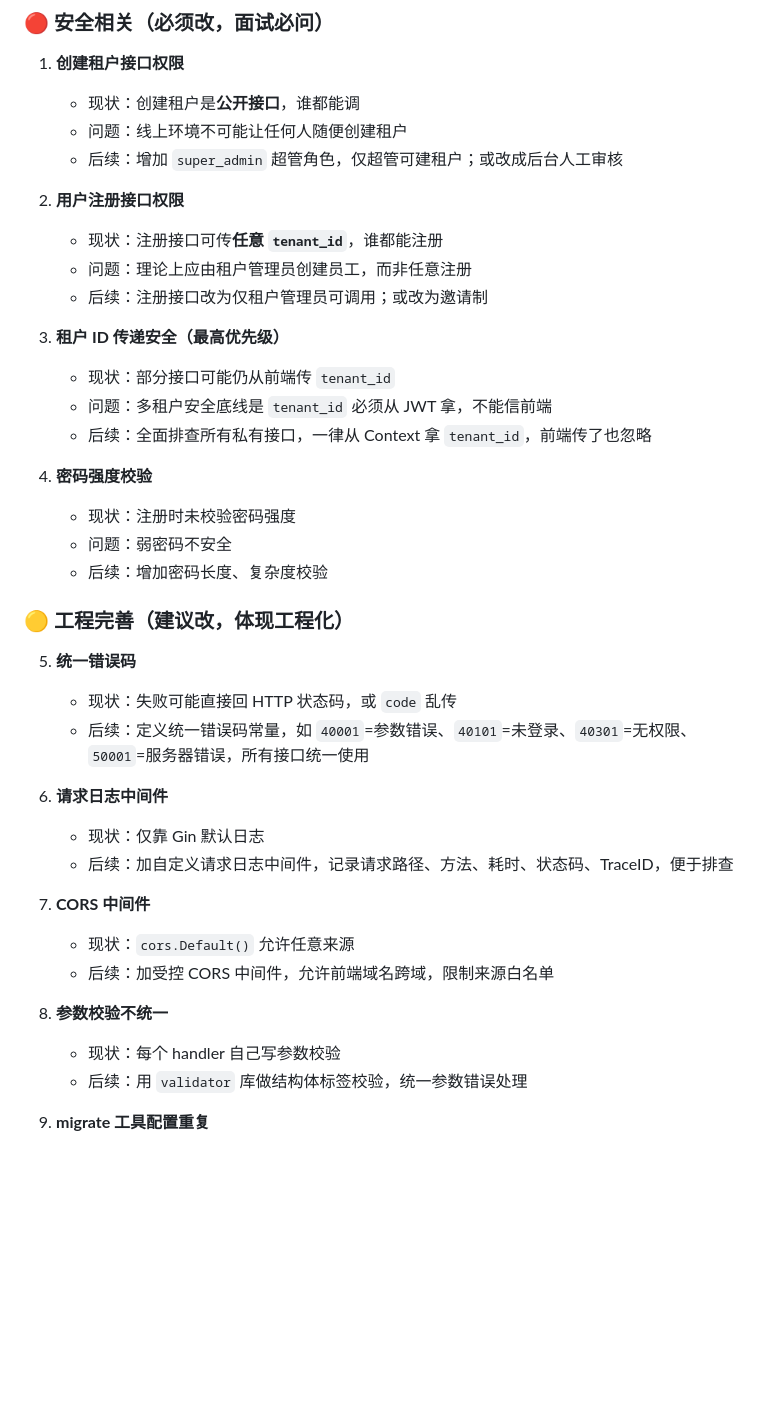
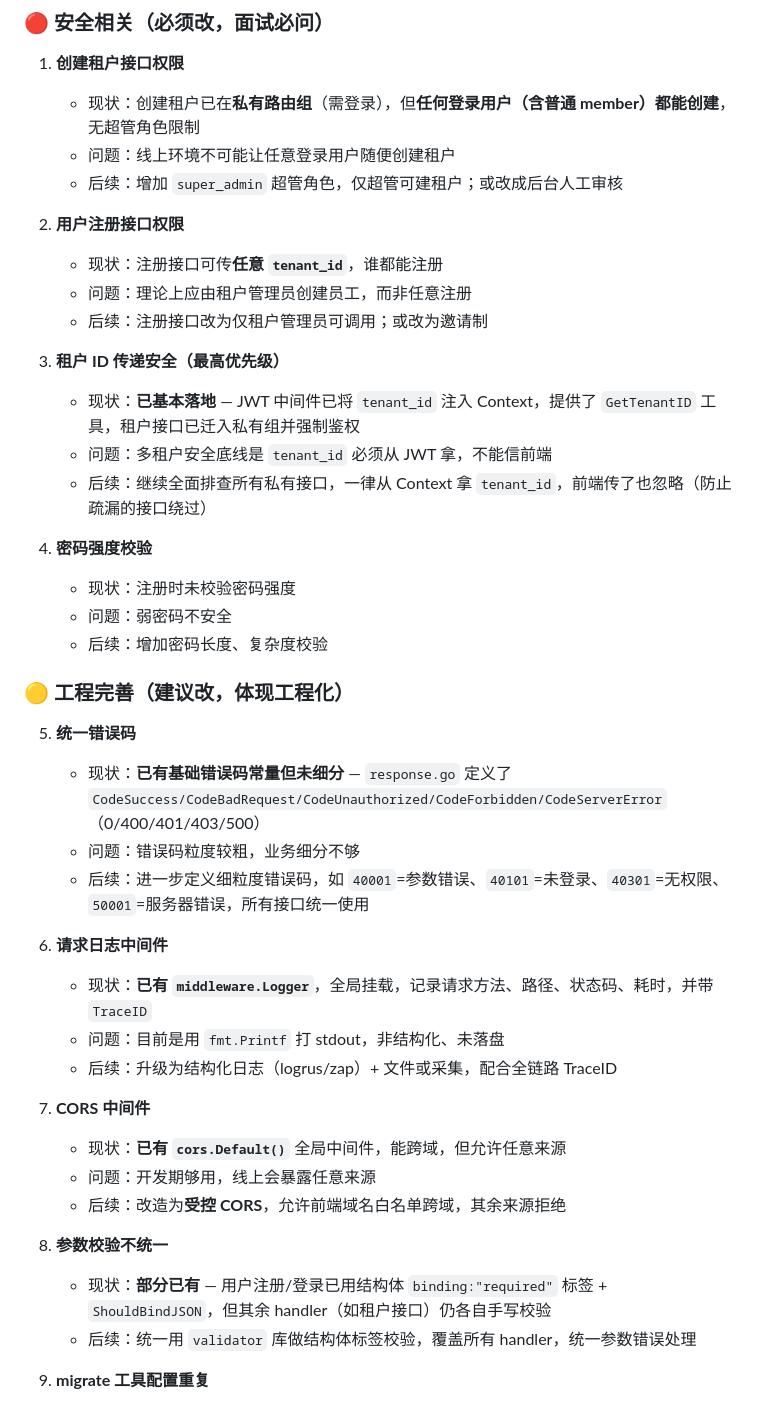
Before and after one commit to WWaynee/agent-platform, a Markdown page: README.md, the part around the change. Rendered like a GitHub page; blank space fills up the shorter version.

Commit message:
docs: 按当前代码实际状态校准后续补点描述
- 第1条: 创建租户已在私有组(需登录),但无超管角色限制
- 第3条: tenant_id从JWT注入已基本落地,需持续排查
- 第5条: 已有基础错误码常量,未细分
- 第6条: 已有Logger中间件,需升级结构化
- 第7条: 已有cors.Default(),需加域名白名单
- 第8条: 注册/登录已用binding标签,其余需统一

```diff
--- a/README.md
+++ b/README.md
@@ -277,8 +277,8 @@ go run cmd/api/main.go
 ### 🔴 安全相关（必须改，面试必问）
 
 1. **创建租户接口权限**
-   - 现状：创建租户是**公开接口**，谁都能调
-   - 问题：线上环境不可能让任何人随便创建租户
+   - 现状：创建租户已在**私有路由组**（需登录），但**任何登录用户（含普通 member）都能创建**，无超管角色限制
+   - 问题：线上环境不可能让任意登录用户随便创建租户
    - 后续：增加 `super_admin` 超管角色，仅超管可建租户；或改成后台人工审核
 
 2. **用户注册接口权限**
@@ -287,9 +287,9 @@ go run cmd/api/main.go
    - 后续：注册接口改为仅租户管理员可调用；或改为邀请制
 
 3. **租户 ID 传递安全（最高优先级）**
-   - 现状：部分接口可能仍从前端传 `tenant_id`
+   - 现状：**已基本落地** — JWT 中间件已将 `tenant_id` 注入 Context，提供了 `GetTenantID` 工具，租户接口已迁入私有组并强制鉴权
    - 问题：多租户安全底线是 `tenant_id` 必须从 JWT 拿，不能信前端
-   - 后续：全面排查所有私有接口，一律从 Context 拿 `tenant_id`，前端传了也忽略
+   - 后续：继续全面排查所有私有接口，一律从 Context 拿 `tenant_id`，前端传了也忽略（防止疏漏的接口绕过）
 
 4. **密码强度校验**
    - 现状：注册时未校验密码强度
@@ -299,20 +299,23 @@ go run cmd/api/main.go
 ### 🟡 工程完善（建议改，体现工程化）
 
 5. **统一错误码**
-   - 现状：失败可能直接回 HTTP 状态码，或 `code` 乱传
-   - 后续：定义统一错误码常量，如 `40001`=参数错误、`40101`=未登录、`40301`=无权限、`50001`=服务器错误，所有接口统一使用
+   - 现状：**已有基础错误码常量但未细分** — `response.go` 定义了 `CodeSuccess/CodeBadRequest/CodeUnauthorized/CodeForbidden/CodeServerError`（0/400/401/403/500）
+   - 问题：错误码粒度较粗，业务细分不够
+   - 后续：进一步定义细粒度错误码，如 `40001`=参数错误、`40101`=未登录、`40301`=无权限、`50001`=服务器错误，所有接口统一使用
 
 6. **请求日志中间件**
-   - 现状：仅靠 Gin 默认日志
-   - 后续：加自定义请求日志中间件，记录请求路径、方法、耗时、状态码、TraceID，便于排查
+   - 现状：**已有 `middleware.Logger`**，全局挂载，记录请求方法、路径、状态码、耗时，并带 `TraceID`
+   - 问题：目前是用 `fmt.Printf` 打 stdout，非结构化、未落盘
+   - 后续：升级为结构化日志（logrus/zap）+ 文件或采集，配合全链路 TraceID
 
 7. **CORS 中间件**
-   - 现状：`cors.Default()` 允许任意来源
-   - 后续：加受控 CORS 中间件，允许前端域名跨域，限制来源白名单
+   - 现状：**已有 `cors.Default()`** 全局中间件，能跨域，但允许任意来源
+   - 问题：开发期够用，线上会暴露任意来源
+   - 后续：改造为**受控 CORS**，允许前端域名白名单跨域，其余来源拒绝
 
 8. **参数校验不统一**
-   - 现状：每个 handler 自己写参数校验
-   - 后续：用 `validator` 库做结构体标签校验，统一参数错误处理
+   - 现状：**部分已有** — 用户注册/登录已用结构体 `binding:"required"` 标签 + `ShouldBindJSON`，但其余 handler（如租户接口）仍各自手写校验
+   - 后续：统一用 `validator` 库做结构体标签校验，覆盖所有 handler，统一参数错误处理
 
 9. **migrate 工具配置重复**
    - 现状：migrate 工具自己读 `.env`，api 服务也读 `.env`
```
